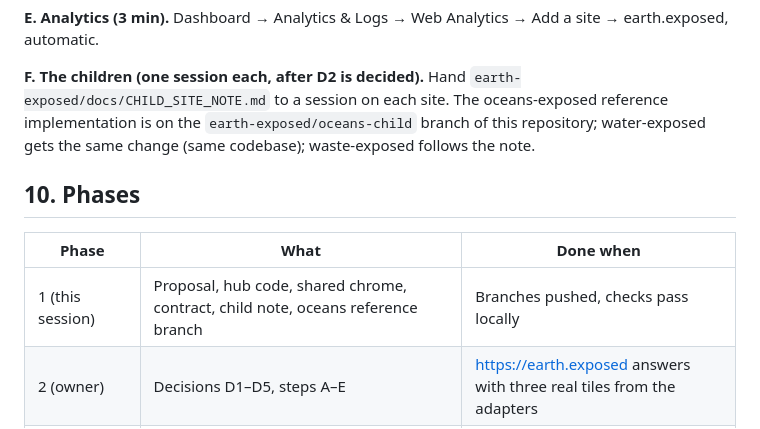
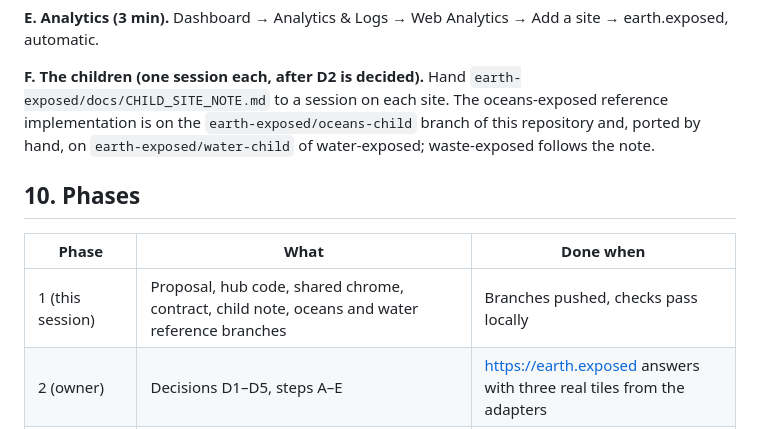
Before and after one commit to Carboman/oceans-exposed, a Markdown page: docs/PLAN.md, the part around the change. GitHub-like rendering.

```diff
--- a/docs/PLAN.md
+++ b/docs/PLAN.md
@@ -202,13 +202,13 @@ https://earth.exposed.
 
 **F. The children (one session each, after D2 is decided).** Hand `earth-exposed/docs/CHILD_SITE_NOTE.md` to a
 session on each site. The oceans-exposed reference implementation is on the `earth-exposed/oceans-child` branch of
-this repository; water-exposed gets the same change (same codebase); waste-exposed follows the note.
+this repository and, ported by hand, on `earth-exposed/water-child` of water-exposed; waste-exposed follows the note.
 
 ## 10. Phases
 
 | Phase | What | Done when |
 |---|---|---|
-| 1 (this session) | Proposal, hub code, shared chrome, contract, child note, oceans reference branch | Branches pushed, checks pass locally |
+| 1 (this session) | Proposal, hub code, shared chrome, contract, child note, oceans and water reference branches | Branches pushed, checks pass locally |
 | 2 (owner) | Decisions D1–D5, steps A–E | https://earth.exposed answers with three real tiles from the adapters |
 | 3 (one session per child) | `/network/stats.json`, `/network/layer.geojson`, shared chrome | Hub tiles say "published by the site", not "derived" |
 | 4 | New sites join by one `sites.json` entry and the child note | |
```
Also changed, not shown: docs/CHILD_SITE_NOTE.md (+3 -2 lines).
